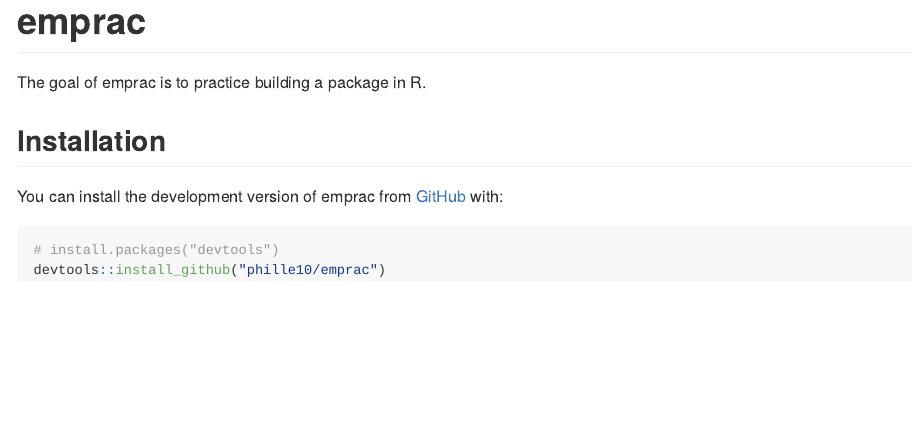
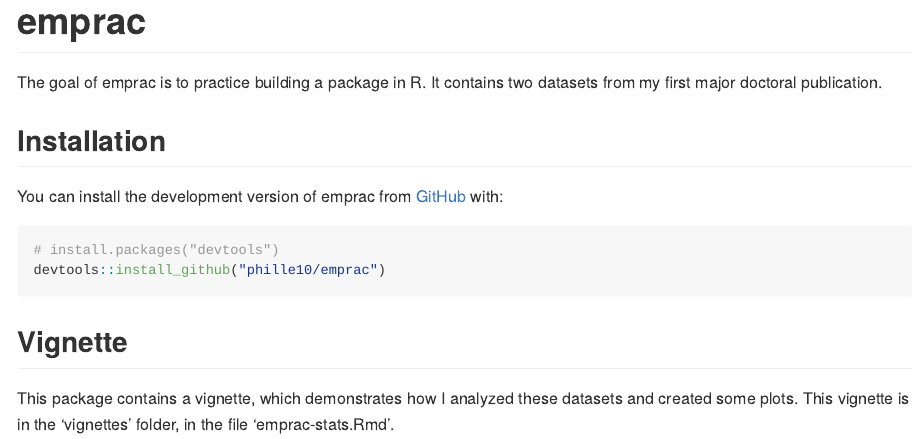
Before and after one commit to phille10/emprac, an R Markdown document (README.Rmd): the page in a window 1100 px wide, from its top. Rendered offline with R 4.5, knitr and Pandoc, with nearby package versions.

Commit message:
Vignette to readme

````diff
--- a/README.Rmd
+++ b/README.Rmd
@@ -18,13 +18,17 @@ knitr::opts_chunk$set(
 <!-- badges: start -->
 <!-- badges: end -->
 
-The goal of emprac is to practice building a package in R.
+The goal of emprac is to practice building a package in R. It contains two datasets from my first major doctoral publication.
 
 ## Installation
 
 You can install the development version of emprac from [GitHub](https://github.com/) with:
 
-```{r results='hide'}
+```{r results='hide', message=FALSE, warning=FALSE}
 # install.packages("devtools")
 devtools::install_github("phille10/emprac")
 ```
+
+## Vignette
+
+This package contains a vignette, which demonstrates how I analyzed these datasets and created some plots. This vignette is in the 'vignettes' folder, in the file 'emprac-stats.Rmd'.
````
Also changed, not shown: README.md.
